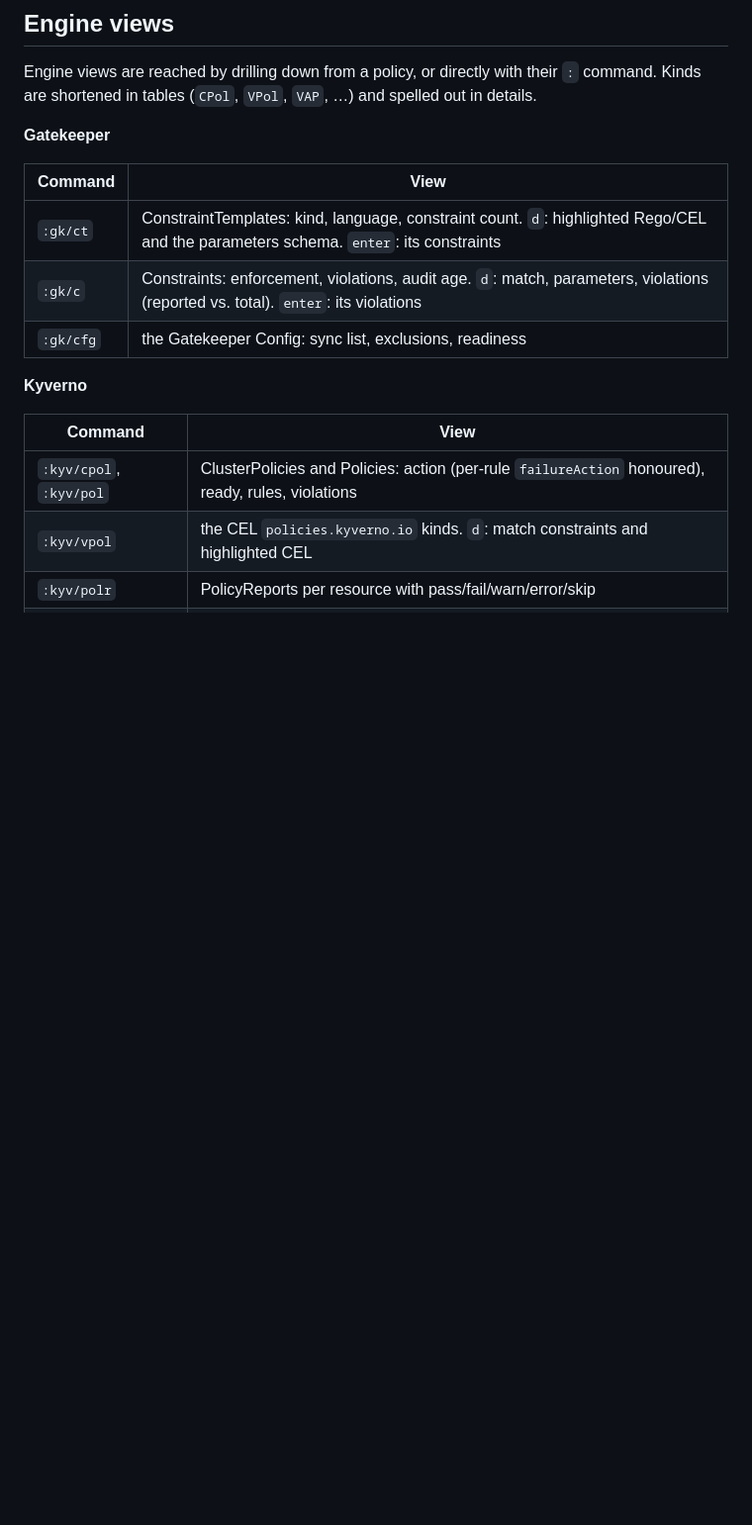
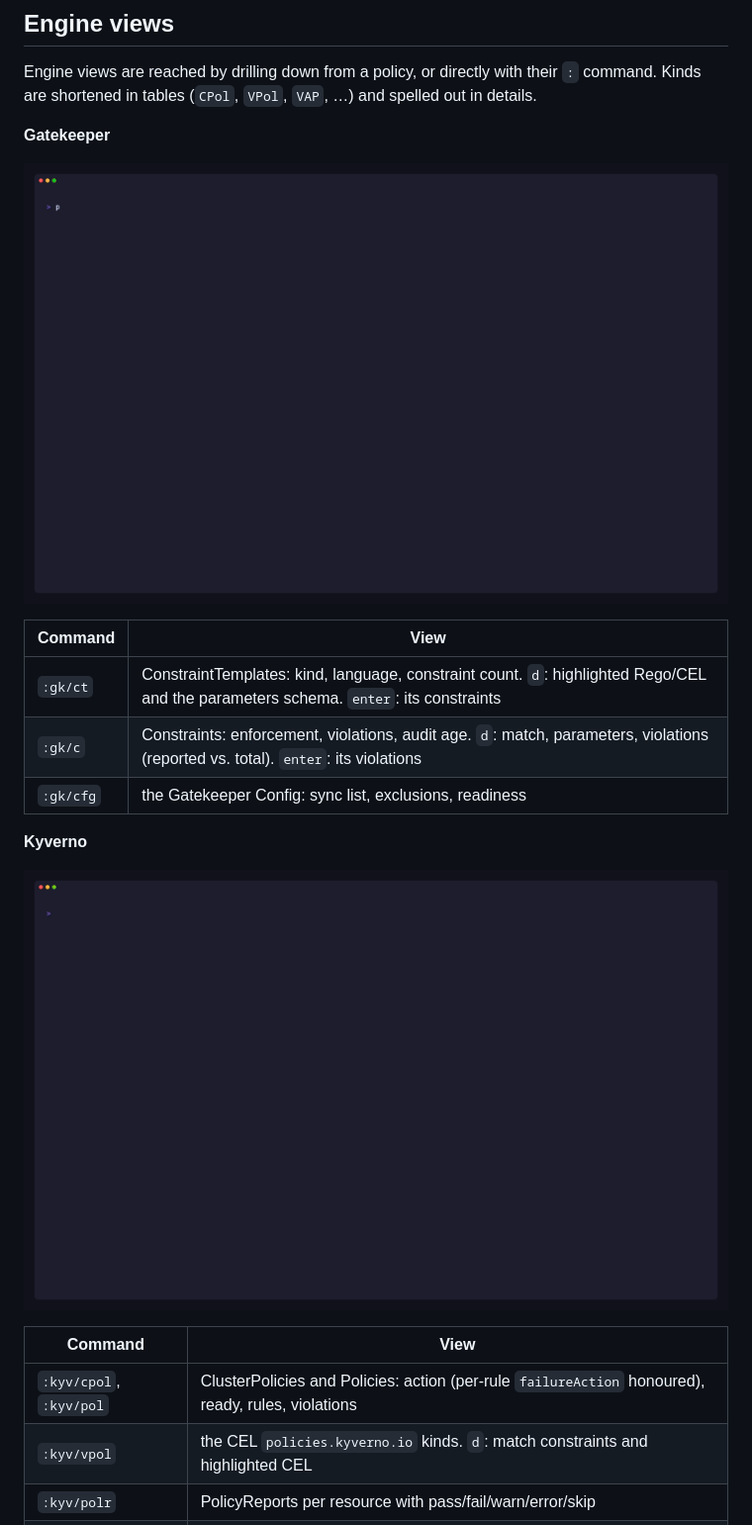
Before and after one commit to yindia/p9s, a Markdown page: docs/engines.md, the part around the change. Shown at 99% size. Drawn GitHub-style; pictures changed too: docs/image/gatekeeper.gif (added), docs/image/kyverno.gif (added); blank space fills up the shorter version.

```diff
--- a/docs/engines.md
+++ b/docs/engines.md
@@ -22,6 +22,8 @@ and spelled out in details.
 
 **Gatekeeper**
 
+![the gatekeeper engine: a ConstraintTemplate's Rego, its constraint and the constraint's detail](image/gatekeeper.gif)
+
 | Command | View |
 |---|---|
 | `:gk/ct` | ConstraintTemplates: kind, language, constraint count. `d`: highlighted Rego/CEL and the parameters schema. `enter`: its constraints |
@@ -29,6 +31,8 @@ and spelled out in details.
 | `:gk/cfg` | the Gatekeeper Config: sync list, exclusions, readiness |
 
 **Kyverno**
+
+![the kyverno engine: ClusterPolicies, the CEL policies, PolicyReports and mutations](image/kyverno.gif)
 
 | Command | View |
 |---|---|
```
Also changed, not shown: docs/rbac.md (+2 -0 lines), docs/tui.md (+6 -0 lines), docs/image/health.gif (added), docs/image/rbac.gif (added), 6 other files.
